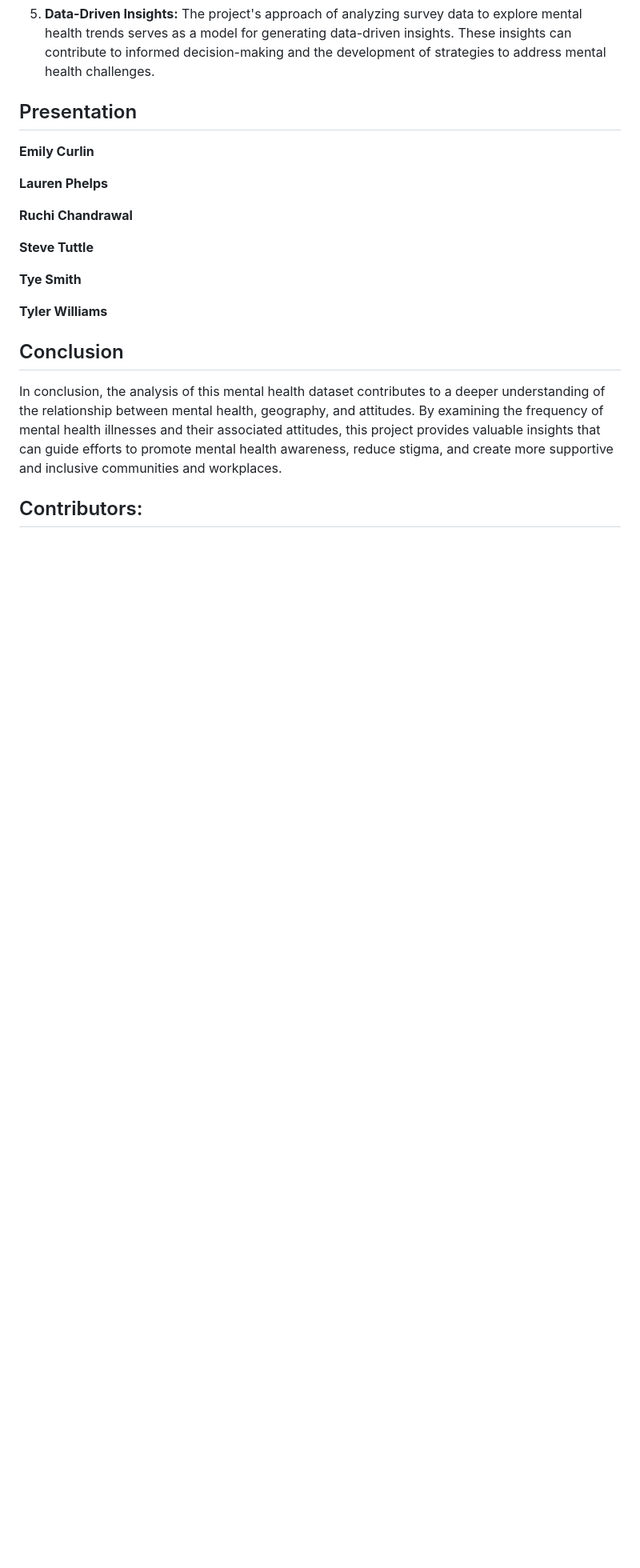
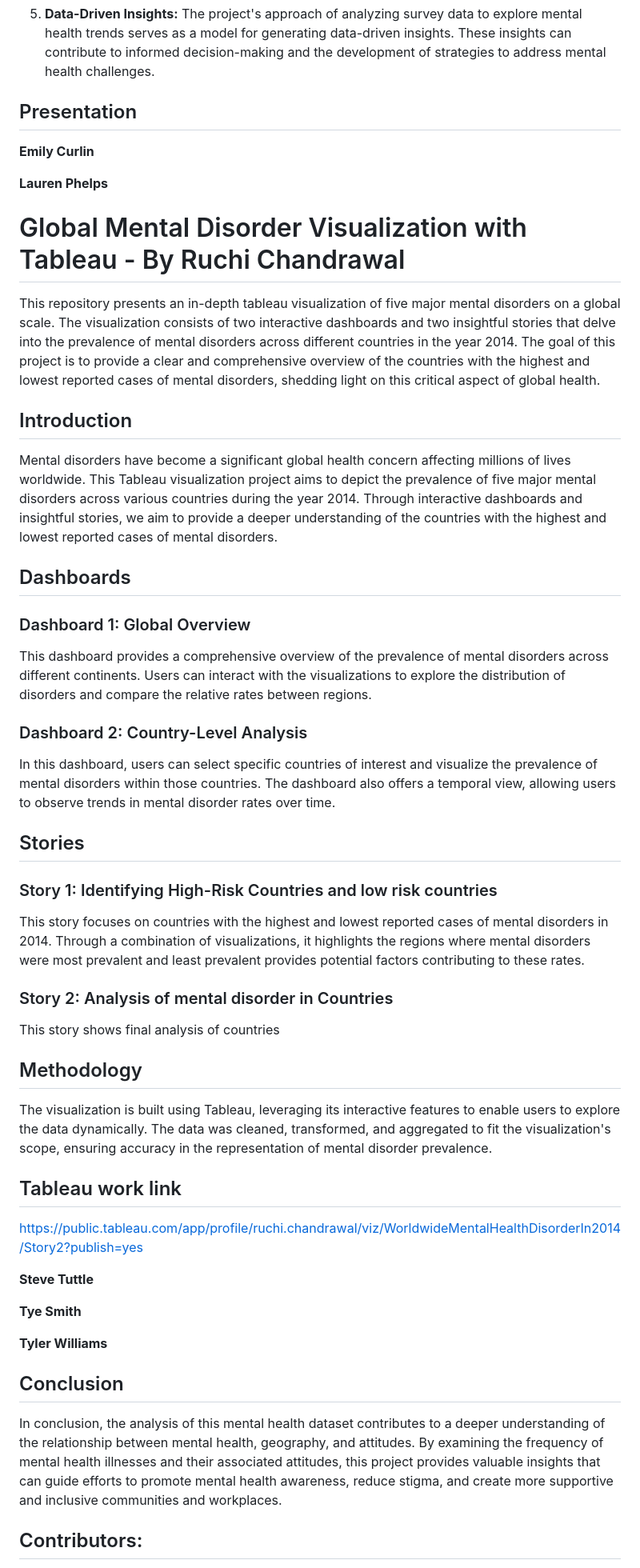
Before and after one commit to ruchichandrawal/Project_4, a Markdown page: README.md, the part around the change. Shown at 80% size. Drawn GitHub-style; blank space fills up the shorter version.

Commit message:
Updating README.md by adding Ruchi's work

```diff
--- a/README.md
+++ b/README.md
@@ -65,8 +65,41 @@ The analysis of this mental health dataset offers valuable insights into the com
 
 
 
-**Ruchi Chandrawal**
 
+# Global Mental Disorder Visualization with Tableau - By Ruchi Chandrawal
+
+This repository presents an in-depth tableau visualization of five major mental disorders on a global scale. The visualization consists of two interactive dashboards and two insightful stories that delve into the prevalence of mental disorders across different countries in the year 2014. The goal of this project is to provide a clear and comprehensive overview of the countries with the highest and lowest reported cases of mental disorders, shedding light on this critical aspect of global health.
+
+## Introduction
+
+Mental disorders have become a significant global health concern affecting millions of lives worldwide. This Tableau visualization project aims to depict the prevalence of five major mental disorders across various countries during the year 2014. Through interactive dashboards and insightful stories, we aim to provide a deeper understanding of the countries with the highest and lowest reported cases of mental disorders.
+
+## Dashboards
+
+### Dashboard 1: Global Overview
+
+This dashboard provides a comprehensive overview of the prevalence of mental disorders across different continents. Users can interact with the visualizations to explore the distribution of disorders and compare the relative rates between regions.
+
+### Dashboard 2: Country-Level Analysis
+
+In this dashboard, users can select specific countries of interest and visualize the prevalence of mental disorders within those countries. The dashboard also offers a temporal view, allowing users to observe trends in mental disorder rates over time.
+
+## Stories
+
+### Story 1: Identifying High-Risk Countries and low risk countries
+
+This story focuses on countries with the highest and lowest reported cases of mental disorders in 2014. Through a combination of visualizations, it highlights the regions where mental disorders were most prevalent and least prevalent provides potential factors contributing to these rates.
+
+### Story 2: Analysis of mental disorder in Countries
+This story shows final analysis of countries
+
+## Methodology
+
+The visualization is built using Tableau, leveraging its interactive features to enable users to explore the data dynamically. The data was cleaned, transformed, and aggregated to fit the visualization's scope, ensuring accuracy in the representation of mental disorder prevalence.
+
+## Tableau work link
+
+https://public.tableau.com/app/profile/ruchi.chandrawal/viz/WorldwideMentalHealthDisorderIn2014/Story2?publish=yes
 
 
 
```
